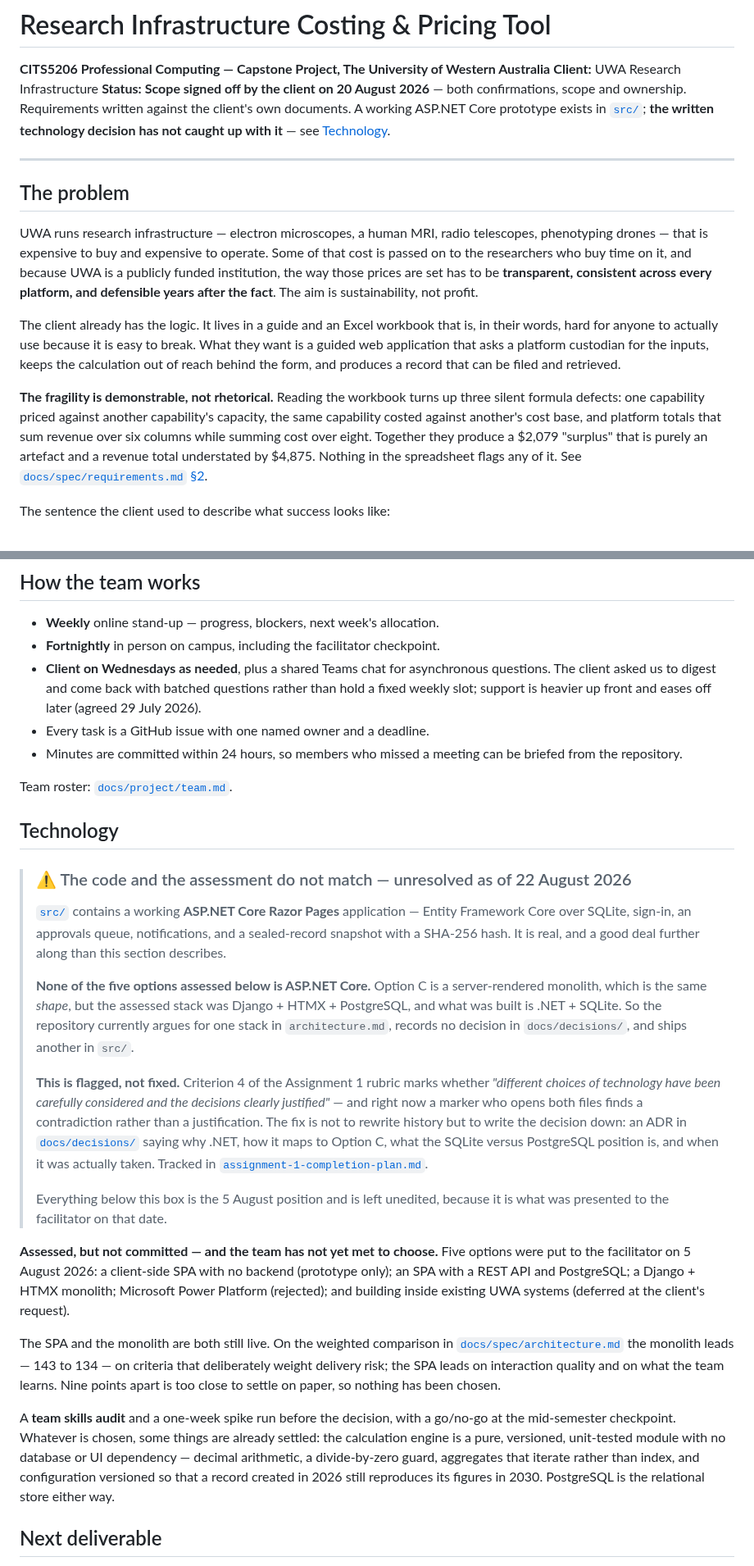
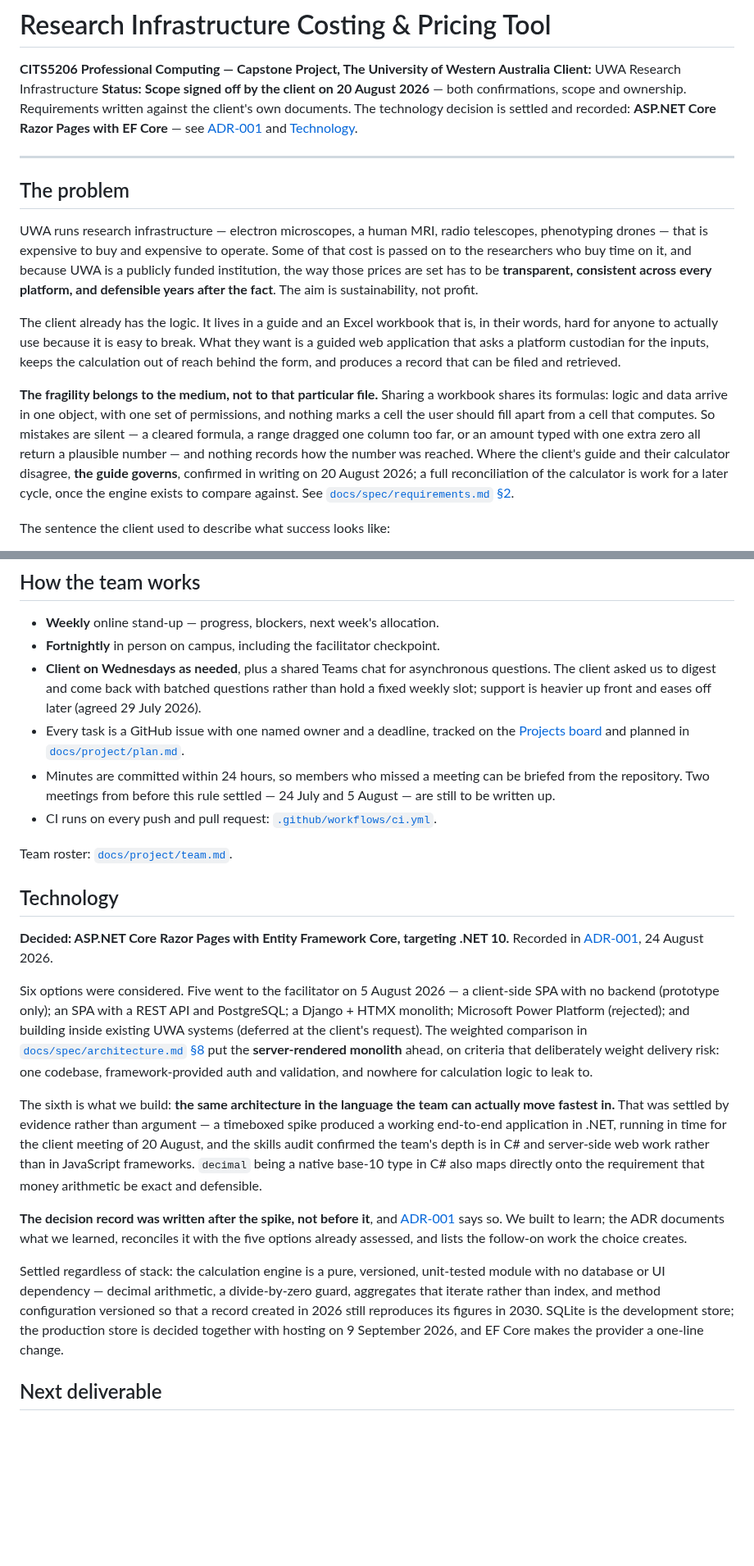
Before and after one commit to ChenxuYou/uwa-cits5206-project, a Markdown page: README.md, 2 parts joined by grey strips. Shown at 82% size. Rendered like a GitHub page; blank space fills up the shorter version.

Commit message:
docs: record the chosen stack - architecture gains Option F, the decision gate closes

```diff
--- a/README.md
+++ b/README.md
@@ -2,7 +2,7 @@
 
 **CITS5206 Professional Computing — Capstone Project, The University of Western Australia**
 **Client:** UWA Research Infrastructure
-**Status:** **Scope signed off by the client on 20 August 2026** — both confirmations, scope and ownership. Requirements written against the client's own documents. A working ASP.NET Core prototype exists in [`src/`](src/); **the written technology decision has not caught up with it** — see [Technology](#technology).
+**Status:** **Scope signed off by the client on 20 August 2026** — both confirmations, scope and ownership. Requirements written against the client's own documents. The technology decision is settled and recorded: **ASP.NET Core Razor Pages with EF Core** — see [ADR-001](docs/decisions/adr-001-technology-stack.md) and [Technology](#technology).
 
 ---
 
@@ -19,12 +19,14 @@ words, hard for anyone to actually use because it is easy to break. What they wa
 web application that asks a platform custodian for the inputs, keeps the calculation out of
 reach behind the form, and produces a record that can be filed and retrieved.
 
-**The fragility is demonstrable, not rhetorical.** Reading the workbook turns up three silent
-formula defects: one capability priced against another capability's capacity, the same
-capability costed against another's cost base, and platform totals that sum revenue over six
-columns while summing cost over eight. Together they produce a $2,079 "surplus" that is purely
-an artefact and a revenue total understated by $4,875. Nothing in the spreadsheet flags any of
-it. See [`docs/spec/requirements.md` §2](docs/spec/requirements.md#2-the-problem).
+**The fragility belongs to the medium, not to that particular file.** Sharing a workbook shares
+its formulas: logic and data arrive in one object, with one set of permissions, and nothing marks
+a cell the user should fill apart from a cell that computes. So mistakes are silent — a cleared
+formula, a range dragged one column too far, or an amount typed with one extra zero all return a
+plausible number — and nothing records how the number was reached. Where the client's guide and
+their calculator disagree, **the guide governs**, confirmed in writing on 20 August 2026; a full
+reconciliation of the calculator is work for a later cycle, once the engine exists to compare
+against. See [`docs/spec/requirements.md` §2](docs/spec/requirements.md#2-the-problem).
 
 The sentence the client used to describe what success looks like:
 
@@ -266,52 +278,43 @@ the commit, not after it.
 - **Weekly** online stand-up — progress, blockers, next week's allocation.
 - **Fortnightly** in person on campus, including the facilitator checkpoint.
 - **Client on Wednesdays as needed**, plus a shared Teams chat for asynchronous questions. The client asked us to digest and come back with batched questions rather than hold a fixed weekly slot; support is heavier up front and eases off later (agreed 29 July 2026).
-- Every task is a GitHub issue with one named owner and a deadline.
-- Minutes are committed within 24 hours, so members who missed a meeting can be briefed from the repository.
+- Every task is a GitHub issue with one named owner and a deadline, tracked on the [Projects board](https://github.com/ChenxuYou/uwa-cits5206-project/projects) and planned in [`docs/project/plan.md`](docs/project/plan.md).
+- Minutes are committed within 24 hours, so members who missed a meeting can be briefed from the repository. Two meetings from before this rule settled — 24 July and 5 August — are still to be written up.
+- CI runs on every push and pull request: [`.github/workflows/ci.yml`](.github/workflows/ci.yml).
 
 Team roster: [`docs/project/team.md`](docs/project/team.md).
 
 ## Technology
 
-> ### ⚠ The code and the assessment do not match — unresolved as of 22 August 2026
->
-> [`src/`](src/) contains a working **ASP.NET Core Razor Pages** application — Entity Framework
-> Core over SQLite, sign-in, an approvals queue, notifications, and a sealed-record snapshot with
-> a SHA-256 hash. It is real, and a good deal further along than this section describes.
->
-> **None of the five options assessed below is ASP.NET Core.** Option C is a server-rendered
-> monolith, which is the same *shape*, but the assessed stack was Django + HTMX + PostgreSQL,
-> and what was built is .NET + SQLite. So the repository currently argues for one stack in
-> `architecture.md`, records no decision in `docs/decisions/`, and ships another in `src/`.
->
-> **This is flagged, not fixed.** Criterion 4 of the Assignment 1 rubric marks whether
-> *"different choices of technology have been carefully considered and the decisions clearly
-> justified"* — and right now a marker who opens both files finds a contradiction rather than a
-> justification. The fix is not to rewrite history but to write the decision down: an ADR in
-> [`docs/decisions/`](docs/decisions/) saying why .NET, how it maps to Option C, what the SQLite
-> versus PostgreSQL position is, and when it was actually taken. Tracked in
-> [`assignment-1-completion-plan.md`](docs/project/assignment-1-completion-plan.md).
->
-> Everything below this box is the 5 August position and is left unedited, because it is what
-> was presented to the facilitator on that date.
+**Decided: ASP.NET Core Razor Pages with Entity Framework Core, targeting .NET 10.** Recorded in
+[ADR-001](docs/decisions/adr-001-technology-stack.md), 24 August 2026.
 
-**Assessed, but not committed — and the team has not yet met to choose.** Five options were
-put to the facilitator on 5 August 2026: a client-side SPA with no backend (prototype only);
-an SPA with a REST API and PostgreSQL; a Django + HTMX monolith; Microsoft Power Platform
-(rejected); and building inside existing UWA systems (deferred at the client's request).
+Six options were considered. Five went to the facilitator on 5 August 2026 — a client-side SPA
+with no backend (prototype only); an SPA with a REST API and PostgreSQL; a Django + HTMX
+monolith; Microsoft Power Platform (rejected); and building inside existing UWA systems
+(deferred at the client's request). The weighted comparison in
+[`docs/spec/architecture.md` §8](docs/spec/architecture.md#8-options-assessed) put the
+**server-rendered monolith** ahead, on criteria that deliberately weight delivery risk: one
+codebase, framework-provided auth and validation, and nowhere for calculation logic to leak to.
 
-The SPA and the monolith are both still live. On the weighted comparison in
-[`docs/spec/architecture.md`](docs/spec/architecture.md#8-options-assessed) the monolith leads — 143 to
-134 — on criteria that deliberately weight delivery risk; the SPA leads on interaction quality
-and on what the team learns. Nine points apart is too close to settle on paper, so nothing has
-been chosen.
+The sixth is what we build: **the same architecture in the language the team can actually move
+fastest in.** That was settled by evidence rather than argument — a timeboxed spike produced a
+working end-to-end application in .NET, running in time for the client meeting of 20 August, and
+the skills audit confirmed the team's depth is in C# and server-side web work rather than in
+JavaScript frameworks. `decimal` being a native base-10 type in C# also maps directly onto the
+requirement that money arithmetic be exact and defensible.
 
-A **team skills audit** and a one-week spike run before the decision, with a go/no-go at the
-mid-semester checkpoint. Whatever is chosen, some things are already settled: the calculation
-engine is a pure, versioned, unit-tested module with no database or UI dependency — decimal
-arithmetic, a divide-by-zero guard, aggregates that iterate rather than index, and
-configuration versioned so that a record created in 2026 still reproduces its figures in 2030.
-PostgreSQL is the relational store either way.
+**The decision record was written after the spike, not before it**, and
+[ADR-001](docs/decisions/adr-001-technology-stack.md) says so. We built to learn; the ADR
+documents what we learned, reconciles it with the five options already assessed, and lists the
+follow-on work the choice creates.
+
+Settled regardless of stack: the calculation engine is a pure, versioned, unit-tested module with
+no database or UI dependency — decimal arithmetic, a divide-by-zero guard, aggregates that
+iterate rather than index, and method configuration versioned so that a record created in 2026
+still reproduces its figures in 2030. SQLite is the development store; the production store is
+decided together with hosting on 9 September 2026, and EF Core makes the provider a one-line
+change.
 
 ## Next deliverable
 
```
Also changed, not shown: other parts of README.md (+13 -3 lines), docs/spec/architecture.md (+94 -55 lines).
